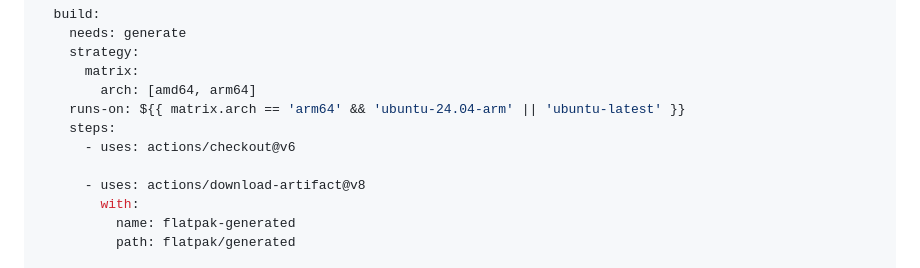
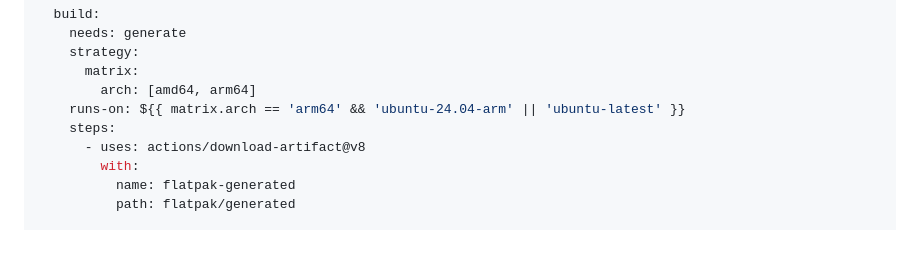
Before and after one commit to o-murphy/flutpak, a Markdown page: README.md, the part around the change. Rendered like a GitHub page; blank space fills up the shorter version.

Commit message:
docs: remove checkout from build job example (#19)

```diff
--- a/README.md
+++ b/README.md
@@ -732,8 +732,6 @@ jobs:
         arch: [amd64, arm64]
     runs-on: ${{ matrix.arch == 'arm64' && 'ubuntu-24.04-arm' || 'ubuntu-latest' }}
     steps:
-      - uses: actions/checkout@v6
-
       - uses: actions/download-artifact@v8
         with:
           name: flatpak-generated
```
